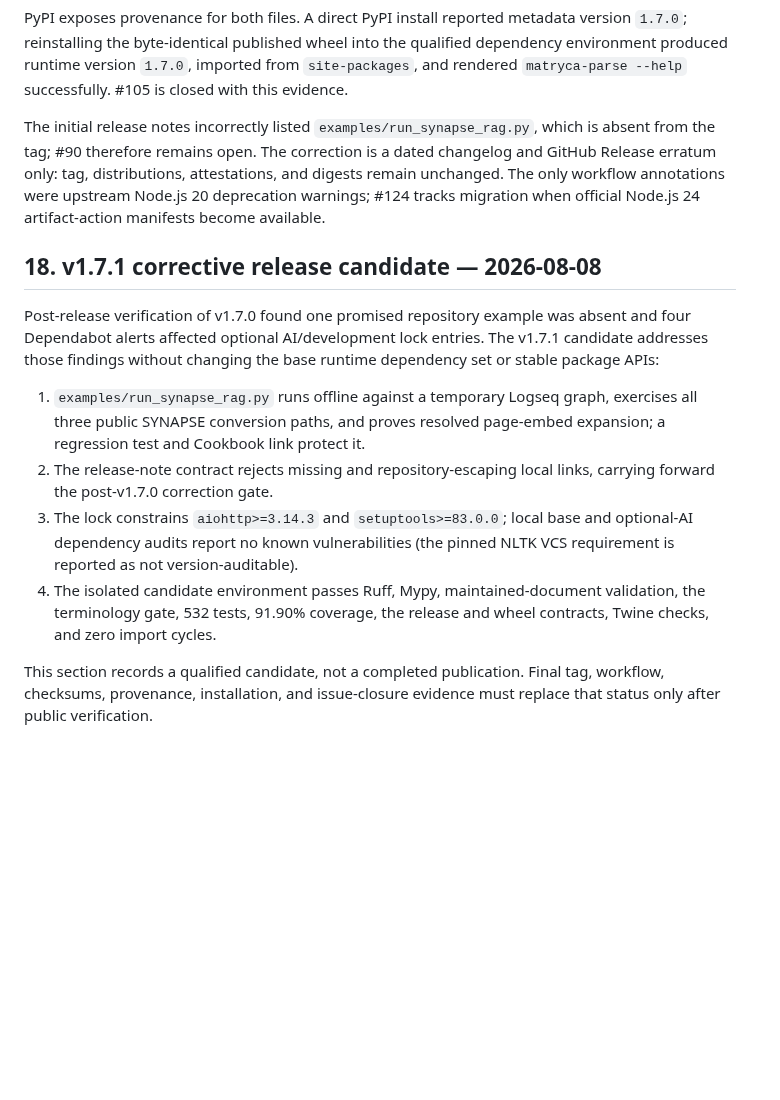
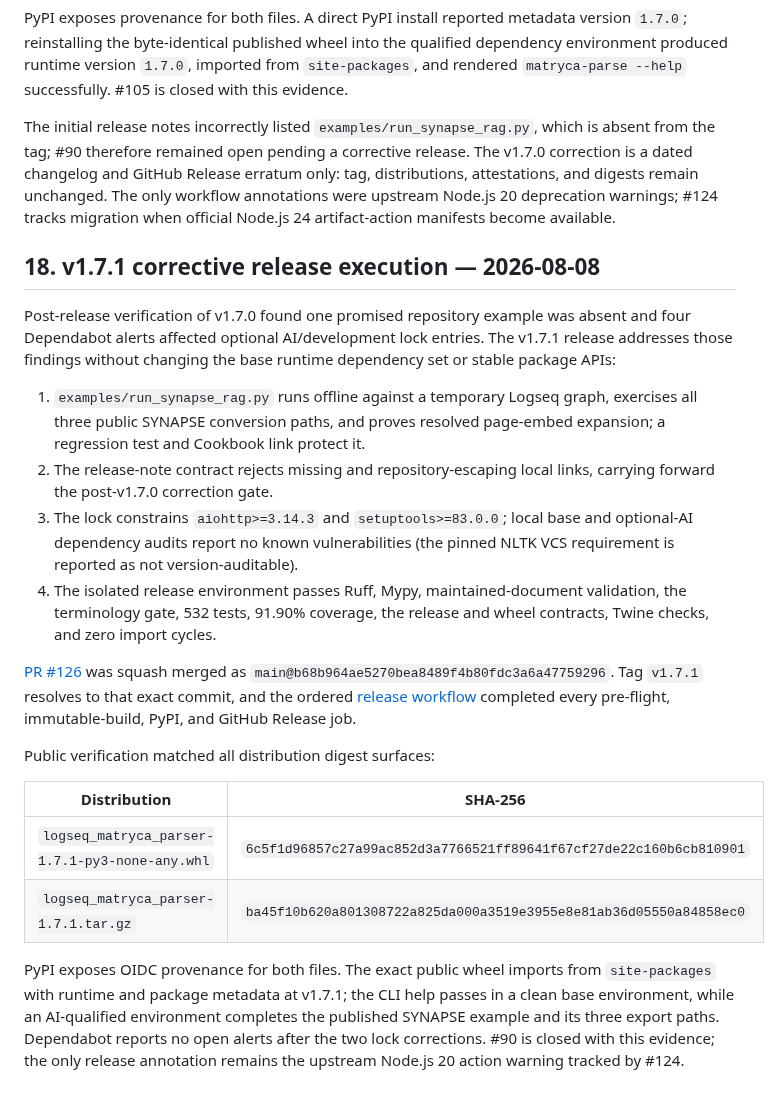
Before and after one commit to MarcoPorcellato/logseq-matryca-parser, a Markdown page: docs/REPOSITORY_STELLAR_ROADMAP_2026-08-06.md, the part around the change. Drawn GitHub-style; blank space fills up the shorter version.

```diff
--- a/docs/REPOSITORY_STELLAR_ROADMAP_2026-08-06.md
+++ b/docs/REPOSITORY_STELLAR_ROADMAP_2026-08-06.md
@@ -768,17 +768,17 @@ from `site-packages`, and rendered `matryca-parse --help` successfully. #105 is
 closed with this evidence.
 
 The initial release notes incorrectly listed `examples/run_synapse_rag.py`,
-which is absent from the tag; #90 therefore remains open. The correction is a
-dated changelog and GitHub Release erratum only: tag, distributions,
-attestations, and digests remain unchanged. The only workflow annotations were
-upstream Node.js 20 deprecation warnings; #124 tracks migration when official
-Node.js 24 artifact-action manifests become available.
+which is absent from the tag; #90 therefore remained open pending a corrective
+release. The v1.7.0 correction is a dated changelog and GitHub Release erratum
+only: tag, distributions, attestations, and digests remain unchanged. The only
+workflow annotations were upstream Node.js 20 deprecation warnings; #124 tracks
+migration when official Node.js 24 artifact-action manifests become available.
 
-## 18. v1.7.1 corrective release candidate — 2026-08-08
+## 18. v1.7.1 corrective release execution — 2026-08-08
 
 Post-release verification of v1.7.0 found one promised repository example was
 absent and four Dependabot alerts affected optional AI/development lock entries.
-The v1.7.1 candidate addresses those findings without changing the base runtime
+The v1.7.1 release addresses those findings without changing the base runtime
 dependency set or stable package APIs:
 
 1. `examples/run_synapse_rag.py` runs offline against a temporary Logseq graph,
@@ -789,10 +789,27 @@ dependency set or stable package APIs:
 3. The lock constrains `aiohttp>=3.14.3` and `setuptools>=83.0.0`; local base and
    optional-AI dependency audits report no known vulnerabilities (the pinned
    NLTK VCS requirement is reported as not version-auditable).
-4. The isolated candidate environment passes Ruff, Mypy, maintained-document
+4. The isolated release environment passes Ruff, Mypy, maintained-document
    validation, the terminology gate, 532 tests, 91.90% coverage, the release
    and wheel contracts, Twine checks, and zero import cycles.
 
-This section records a qualified candidate, not a completed publication. Final
-tag, workflow, checksums, provenance, installation, and issue-closure evidence
-must replace that status only after public verification.
+[PR #126](https://github.com/MarcoPorcellato/logseq-matryca-parser/pull/126)
+was squash merged as `main@b68b964ae5270bea8489f4b80fdc3a6a47759296`. Tag
+`v1.7.1` resolves to that exact commit, and the ordered
+[release workflow](https://github.com/MarcoPorcellato/logseq-matryca-parser/actions/runs/31240367822)
+completed every pre-flight, immutable-build, PyPI, and GitHub Release job.
+
+Public verification matched all distribution digest surfaces:
+
+| Distribution | SHA-256 |
+|---|---|
+| `logseq_matryca_parser-1.7.1-py3-none-any.whl` | `6c5f1d96857c27a99ac852d3a7766521ff89641f67cf27de22c160b6cb810901` |
+| `logseq_matryca_parser-1.7.1.tar.gz` | `ba45f10b620a801308722a825da000a3519e3955e8e81ab36d05550a84858ec0` |
+
+PyPI exposes OIDC provenance for both files. The exact public wheel imports
+from `site-packages` with runtime and package metadata at v1.7.1; the CLI help
+passes in a clean base environment, while an AI-qualified environment completes
+the published SYNAPSE example and its three export paths. Dependabot reports no
+open alerts after the two lock corrections. #90 is closed with this evidence;
+the only release annotation remains the upstream Node.js 20 action warning
+tracked by #124.
```
Also changed, not shown: docs/log.md (+23 -8 lines), docs/quality/ISSUE_RECONCILIATION_2026-08-06.md (+13 -10 lines).
